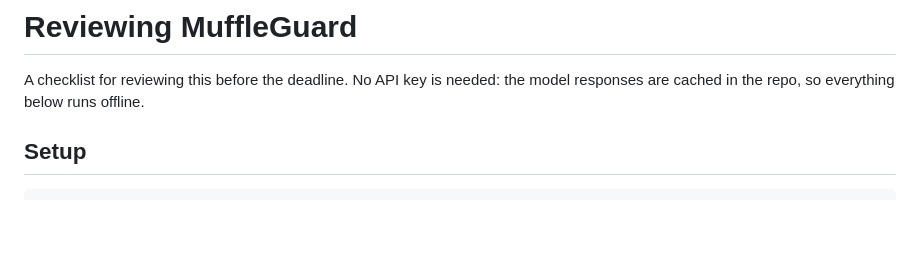
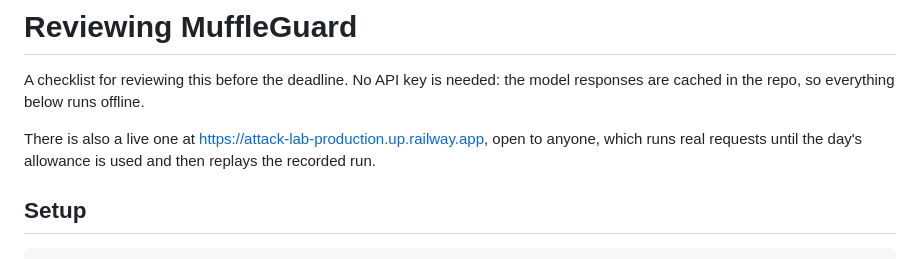
Before and after one commit to Trafalgar-2006/MuffleGuard, a Markdown page: REVIEW.md, the part around the change. GitHub-like rendering; blank space fills up the shorter version.

```diff
--- a/REVIEW.md
+++ b/REVIEW.md
@@ -2,6 +2,10 @@
 
 A checklist for reviewing this before the deadline. No API key is needed: the
 model responses are cached in the repo, so everything below runs offline.
+
+There is also a live one at https://attack-lab-production.up.railway.app,
+open to anyone, which runs real requests until the day's allowance is used and
+then replays the recorded run.
 
 ## Setup
 
```
Also changed, not shown: README.md (+2 -0 lines).
